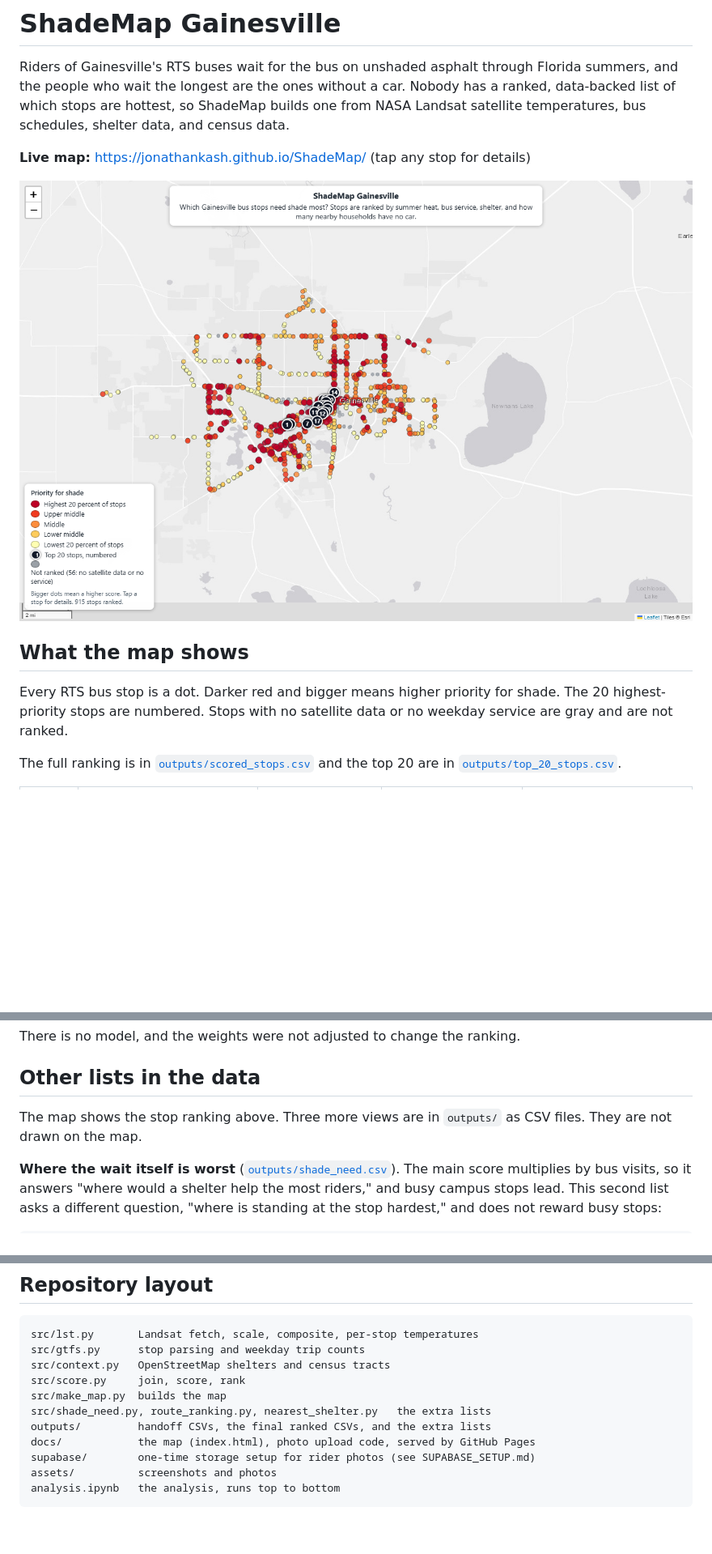
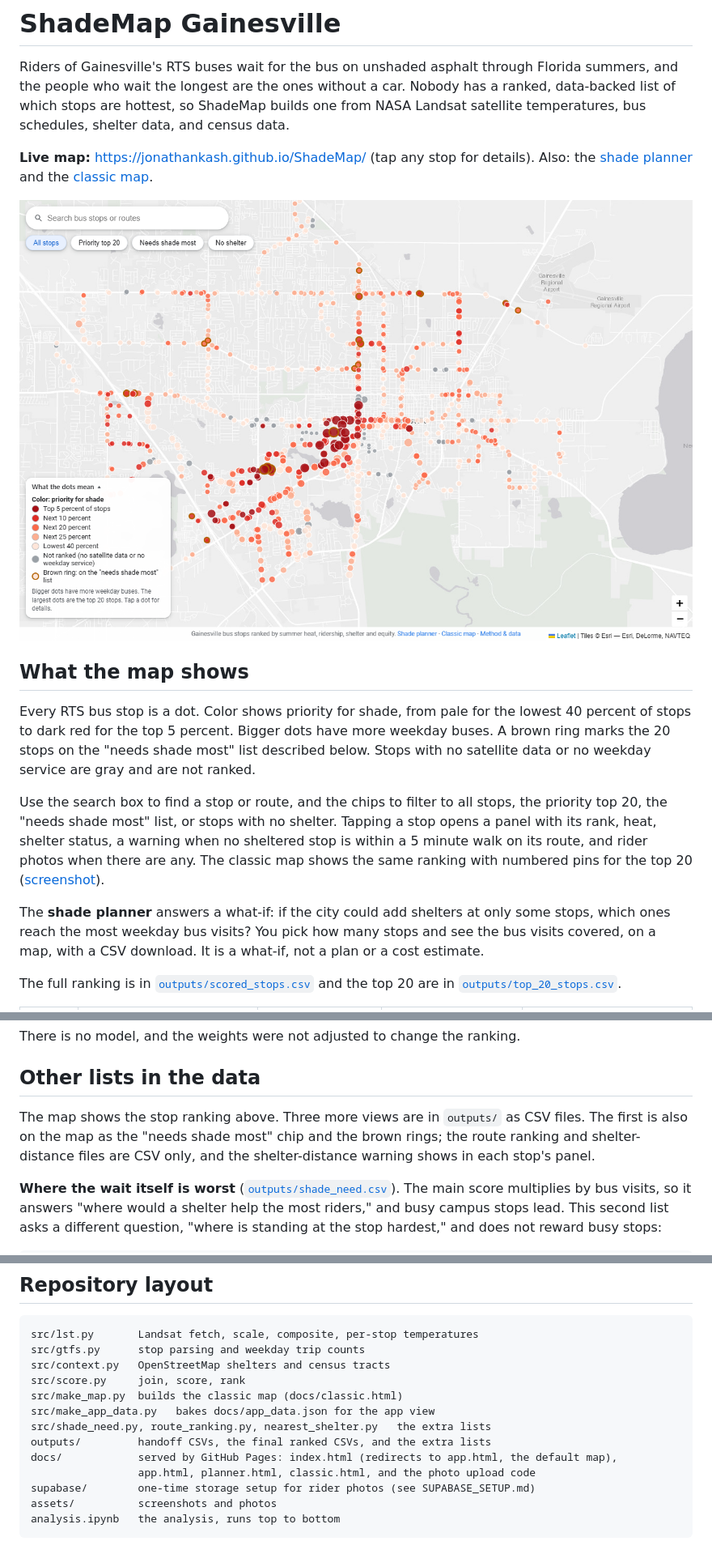
Before and after one commit to JonathanKash/ShadeMap, a Markdown page: README.md, 3 parts joined by grey strips. Shown at 81% size. GitHub-like rendering; pictures changed too: assets/map.png; blank space fills up the shorter version.

```diff
--- a/README.md
+++ b/README.md
@@ -2,13 +2,17 @@
 
 Riders of Gainesville's RTS buses wait for the bus on unshaded asphalt through Florida summers, and the people who wait the longest are the ones without a car. Nobody has a ranked, data-backed list of which stops are hottest, so ShadeMap builds one from NASA Landsat satellite temperatures, bus schedules, shelter data, and census data.
 
-**Live map:** https://jonathankash.github.io/ShadeMap/ (tap any stop for details)
+**Live map:** https://jonathankash.github.io/ShadeMap/ (tap any stop for details). Also: the [shade planner](https://jonathankash.github.io/ShadeMap/planner.html) and the [classic map](https://jonathankash.github.io/ShadeMap/classic.html).
 
 ![ShadeMap map of Gainesville bus stops colored by priority for shade](assets/map.png)
 
 ## What the map shows
 
-Every RTS bus stop is a dot. Darker red and bigger means higher priority for shade. The 20 highest-priority stops are numbered. Stops with no satellite data or no weekday service are gray and are not ranked.
+Every RTS bus stop is a dot. Color shows priority for shade, from pale for the lowest 40 percent of stops to dark red for the top 5 percent. Bigger dots have more weekday buses. A brown ring marks the 20 stops on the "needs shade most" list described below. Stops with no satellite data or no weekday service are gray and are not ranked.
+
+Use the search box to find a stop or route, and the chips to filter to all stops, the priority top 20, the "needs shade most" list, or stops with no shelter. Tapping a stop opens a panel with its rank, heat, shelter status, a warning when no sheltered stop is within a 5 minute walk on its route, and rider photos when there are any. The classic map shows the same ranking with numbered pins for the top 20 ([screenshot](assets/classic_map.png)).
+
+The **shade planner** answers a what-if: if the city could add shelters at only some stops, which ones reach the most weekday bus visits? You pick how many stops and see the bus visits covered, on a map, with a CSV download. It is a what-if, not a plan or a cost estimate.
 
 The full ranking is in [`outputs/scored_stops.csv`](outputs/scored_stops.csv) and the top 20 are in [`outputs/top_20_stops.csv`](outputs/top_20_stops.csv).
 
@@ -43,7 +47,7 @@ There is no model, and the weights were not adjusted to change the ranking.
 
 ## Other lists in the data
 
-The map shows the stop ranking above. Three more views are in `outputs/` as CSV files. They are not drawn on the map.
+The map shows the stop ranking above. Three more views are in `outputs/` as CSV files. The first is also on the map as the "needs shade most" chip and the brown rings; the route ranking and shelter-distance files are CSV only, and the shelter-distance warning shows in each stop's panel.
 
 **Where the wait itself is worst** ([`outputs/shade_need.csv`](outputs/shade_need.csv)). The main score multiplies by bus visits, so it answers "where would a shelter help the most riders," and busy campus stops lead. This second list asks a different question, "where is standing at the stop hardest," and does not reward busy stops:
 
@@ -139,10 +146,12 @@ src/lst.py       Landsat fetch, scale, composite, per-stop temperatures
 src/gtfs.py      stop parsing and weekday trip counts
 src/context.py   OpenStreetMap shelters and census tracts
 src/score.py     join, score, rank
-src/make_map.py  builds the map
+src/make_map.py  builds the classic map (docs/classic.html)
+src/make_app_data.py   bakes docs/app_data.json for the app view
 src/shade_need.py, route_ranking.py, nearest_shelter.py   the extra lists
 outputs/         handoff CSVs, the final ranked CSVs, and the extra lists
-docs/            the map (index.html), photo upload code, served by GitHub Pages
+docs/            served by GitHub Pages: index.html (redirects to app.html, the default map),
+                 app.html, planner.html, classic.html, and the photo upload code
 supabase/        one-time storage setup for rider photos (see SUPABASE_SETUP.md)
 assets/          screenshots and photos
 analysis.ipynb   the analysis, runs top to bottom
```
Also changed, not shown: other parts of README.md (+5 -2 lines), ADMIN_PHOTOS.md (+6 -3 lines), assets/classic_map.png (added), 5 other files.
